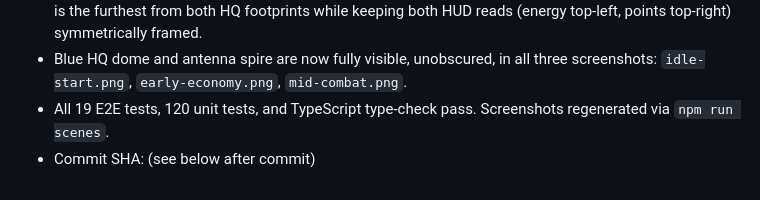
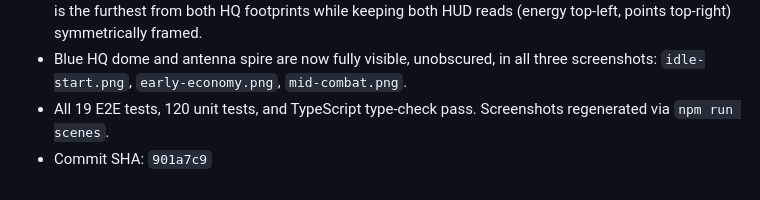
Before and after one commit to Jaxsbr/vylux, a Markdown page: pm/active-task.md, the part around the change. Rendered like a GitHub page.

Commit message:
hud-hq-collision: fill handoff SHA
Co-Authored-By: Claude Sonnet 4.6 <noreply@anthropic.com>

```diff
--- a/pm/active-task.md
+++ b/pm/active-task.md
@@ -58,4 +58,4 @@ blue HQ visible from top to bottom.
 - Choice: top-right was selected because the blue HQ sits in the canvas vertical center column; top-right is the furthest from both HQ footprints while keeping both HUD reads (energy top-left, points top-right) symmetrically framed.
 - Blue HQ dome and antenna spire are now fully visible, unobscured, in all three screenshots: `idle-start.png`, `early-economy.png`, `mid-combat.png`.
 - All 19 E2E tests, 120 unit tests, and TypeScript type-check pass. Screenshots regenerated via `npm run scenes`.
-- Commit SHA: (see below after commit)
+- Commit SHA: `901a7c9`
```
